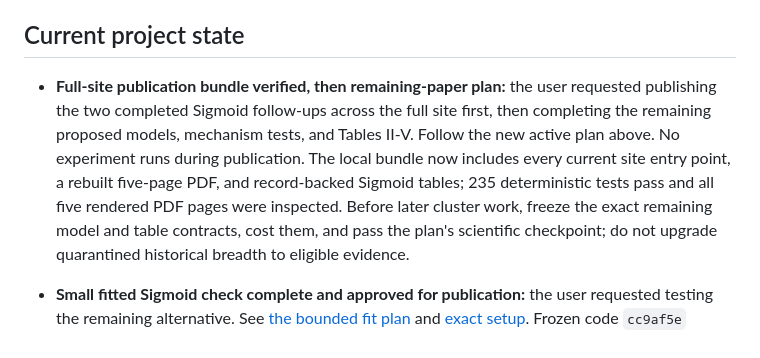
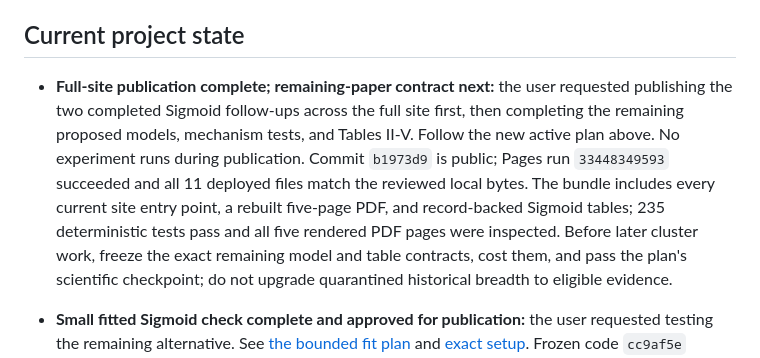
Before and after one commit to fjoad/atk-evidence, a Markdown page: docs/STATUS.md, the part around the change. GitHub-like rendering.

```diff
--- a/docs/STATUS.md
+++ b/docs/STATUS.md
@@ -9,14 +9,15 @@
 
 ## Current project state
 
-- **Full-site publication bundle verified, then remaining-paper plan:** the user
+- **Full-site publication complete; remaining-paper contract next:** the user
   requested publishing the two completed Sigmoid follow-ups across the full
   site first, then completing the remaining proposed models, mechanism tests,
   and Tables II-V. Follow the new active plan above. No experiment runs during
-  publication. The local bundle now includes every current site entry point,
-  a rebuilt five-page PDF, and record-backed Sigmoid tables; 235 deterministic
-  tests pass and all five rendered PDF pages were inspected. Before later
-  cluster work, freeze the exact remaining model and
+  publication. Commit `b1973d9` is public; Pages run `33448349593` succeeded
+  and all 11 deployed files match the reviewed local bytes. The bundle includes
+  every current site entry point, a rebuilt five-page PDF, and record-backed
+  Sigmoid tables; 235 deterministic tests pass and all five rendered PDF pages
+  were inspected. Before later cluster work, freeze the exact remaining model and
   table contracts, cost them, and pass the plan's scientific checkpoint; do
   not upgrade quarantined historical breadth to eligible evidence.
 
```
Also changed, not shown: docs/CONTEXT.md (+5 -4 lines), docs/plans/2026-09-01-full-site-and-paper-completion.md (+7 -2 lines).
